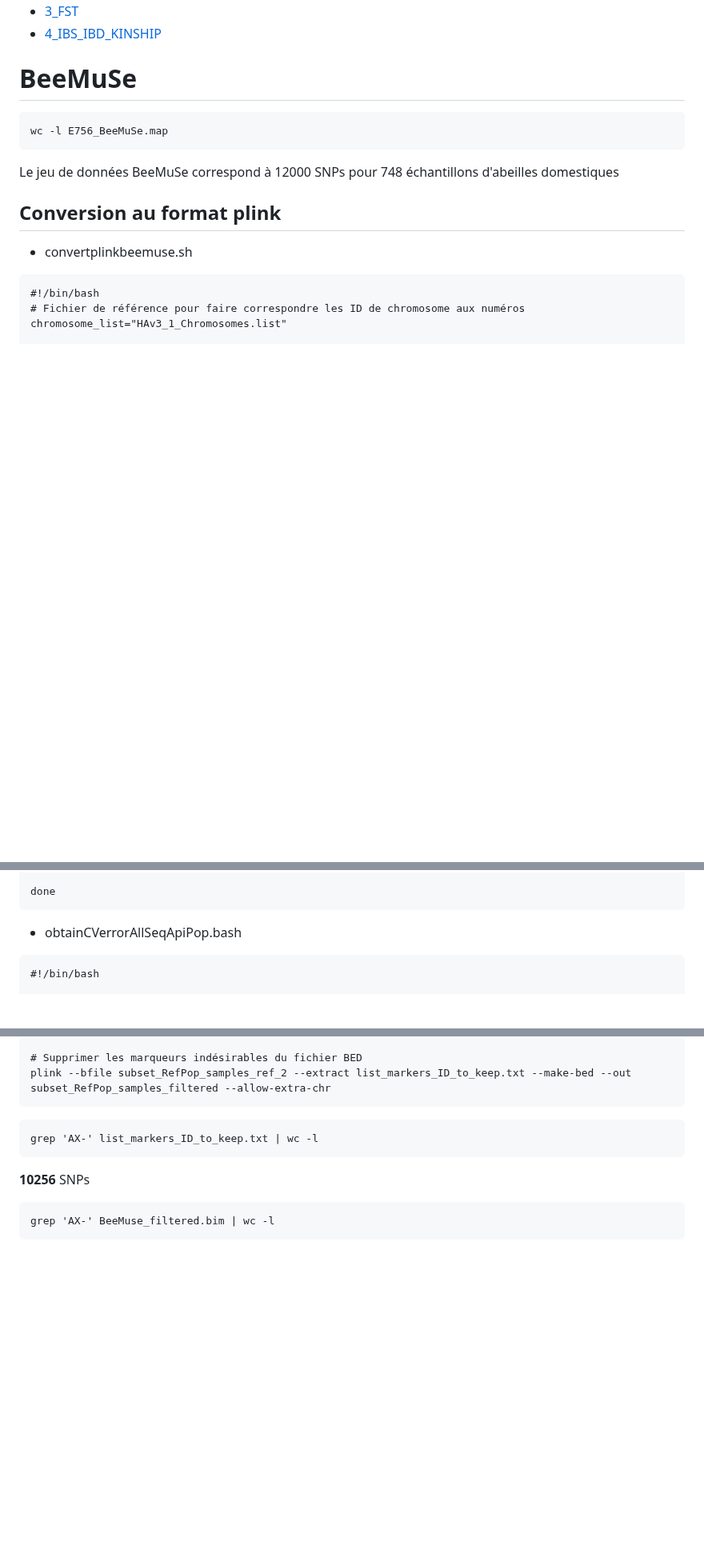
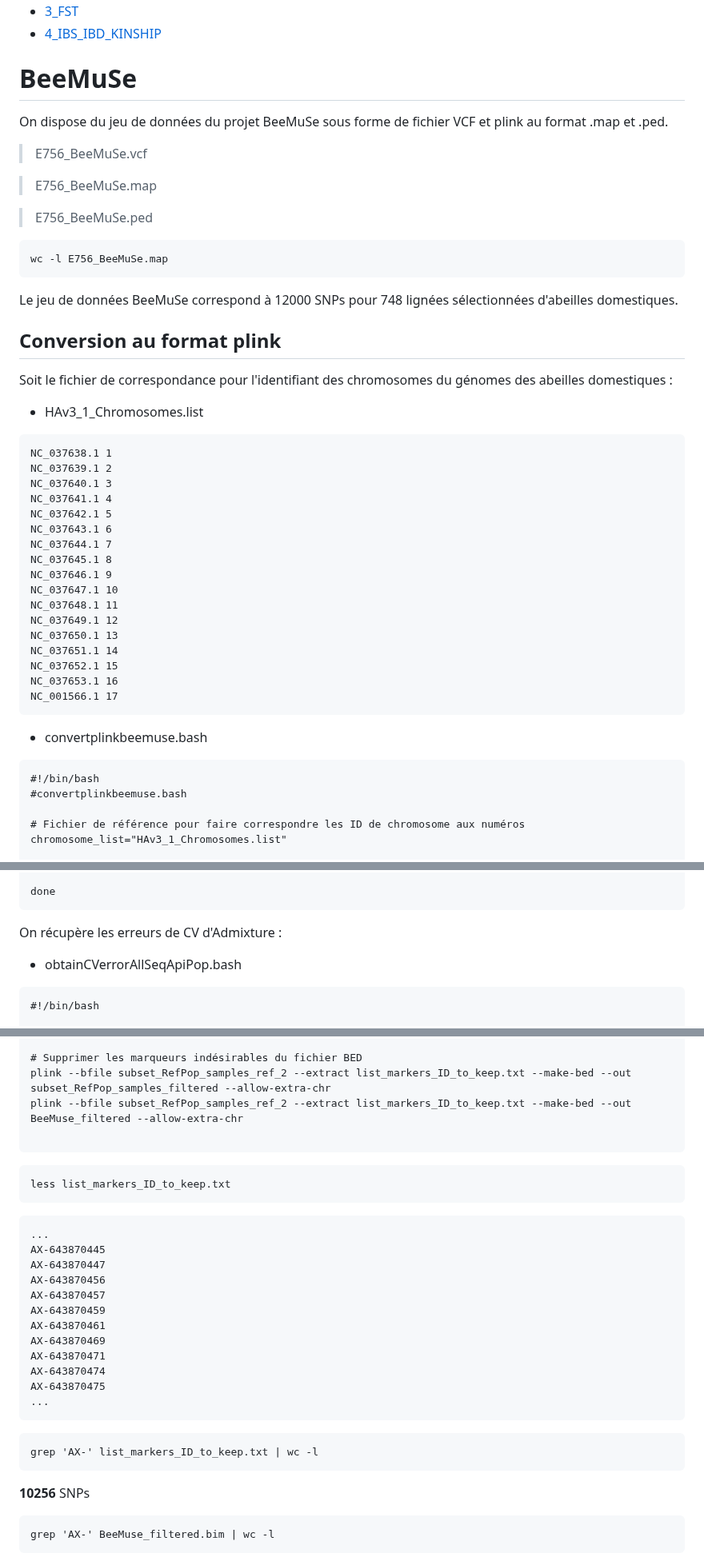
Before and after one commit to nicolasbttg/Stage_M2_NB, a Markdown page: Stage_M2_NB_Commandes_Bash.md, 3 parts joined by grey strips. Shown at 80% size. GitHub-like rendering; blank space fills up the shorter version.

````diff
--- a/Stage_M2_NB_Commandes_Bash.md
+++ b/Stage_M2_NB_Commandes_Bash.md
@@ -11,17 +11,52 @@ Les scripts R pour réaliser certaines analyses et obtenir les figures sont acce
 
 # BeeMuSe
 
+On dispose du jeu de données du projet BeeMuSe sous forme de fichier VCF et plink au format .map et .ped.
+
+> E756_BeeMuSe.vcf
+
+> E756_BeeMuSe.map
+
+> E756_BeeMuSe.ped
+
 ```
 wc -l E756_BeeMuSe.map
 ```
-Le jeu de données BeeMuSe correspond à 12000 SNPs pour 748 échantillons d'abeilles domestiques
+
+Le jeu de données BeeMuSe correspond à 12000 SNPs pour 748 lignées sélectionnées d'abeilles domestiques.
 
 ## Conversion au format plink
 
-- convertplinkbeemuse.sh
+Soit le fichier de correspondance pour l'identifiant des chromosomes du génomes des abeilles domestiques :
+
+- HAv3_1_Chromosomes.list
+
+```
+NC_037638.1	1
+NC_037639.1	2
+NC_037640.1	3
+NC_037641.1	4
+NC_037642.1	5
+NC_037643.1	6
+NC_037644.1	7
+NC_037645.1	8
+NC_037646.1	9
+NC_037647.1	10
+NC_037648.1	11
+NC_037649.1	12
+NC_037650.1	13
+NC_037651.1	14
+NC_037652.1	15
+NC_037653.1	16
+NC_001566.1	17
+```
+
+- convertplinkbeemuse.bash
 
 ```
 #!/bin/bash
+#convertplinkbeemuse.bash
+
 # Fichier de référence pour faire correspondre les ID de chromosome aux numéros
 chromosome_list="HAv3_1_Chromosomes.list"
 
@@ -229,6 +280,7 @@ echo done >> SeqApiPop_629_MAF001_${LD}rep${i}/admixtureAnalysis.sh
 
 done
 ```
+On récupère les erreurs de CV d'Admixture :
 
 - obtainCVerrorAllSeqApiPop.bash
 ```
@@ -797,7 +855,29 @@ module load bioinfo/PLINK/1.90b7
 
 # Supprimer les marqueurs indésirables du fichier BED
 plink --bfile subset_RefPop_samples_ref_2 --extract list_markers_ID_to_keep.txt --make-bed --out subset_RefPop_samples_filtered --allow-extra-chr
+plink --bfile subset_RefPop_samples_ref_2 --extract list_markers_ID_to_keep.txt --make-bed --out BeeMuse_filtered --allow-extra-chr
+
 ```
+
+```
+less list_markers_ID_to_keep.txt
+```
+
+```
+...
+AX-643870445
+AX-643870447
+AX-643870456
+AX-643870457
+AX-643870459
+AX-643870461
+AX-643870469
+AX-643870471
+AX-643870474
+AX-643870475
+...
+```
+
 ```
 grep 'AX-' list_markers_ID_to_keep.txt | wc -l
 ```
````
Also changed, not shown: other parts of Stage_M2_NB_Commandes_Bash.md (+35 -13 lines).
